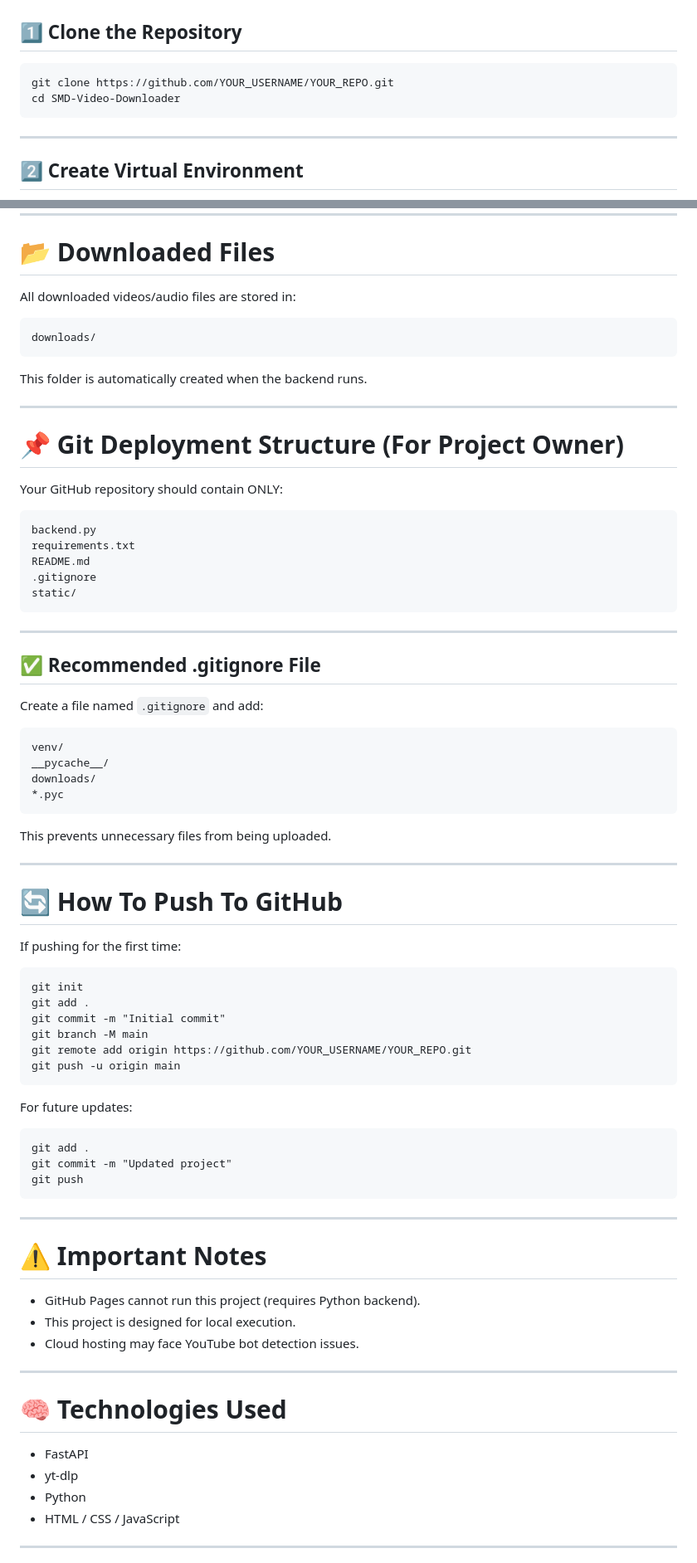
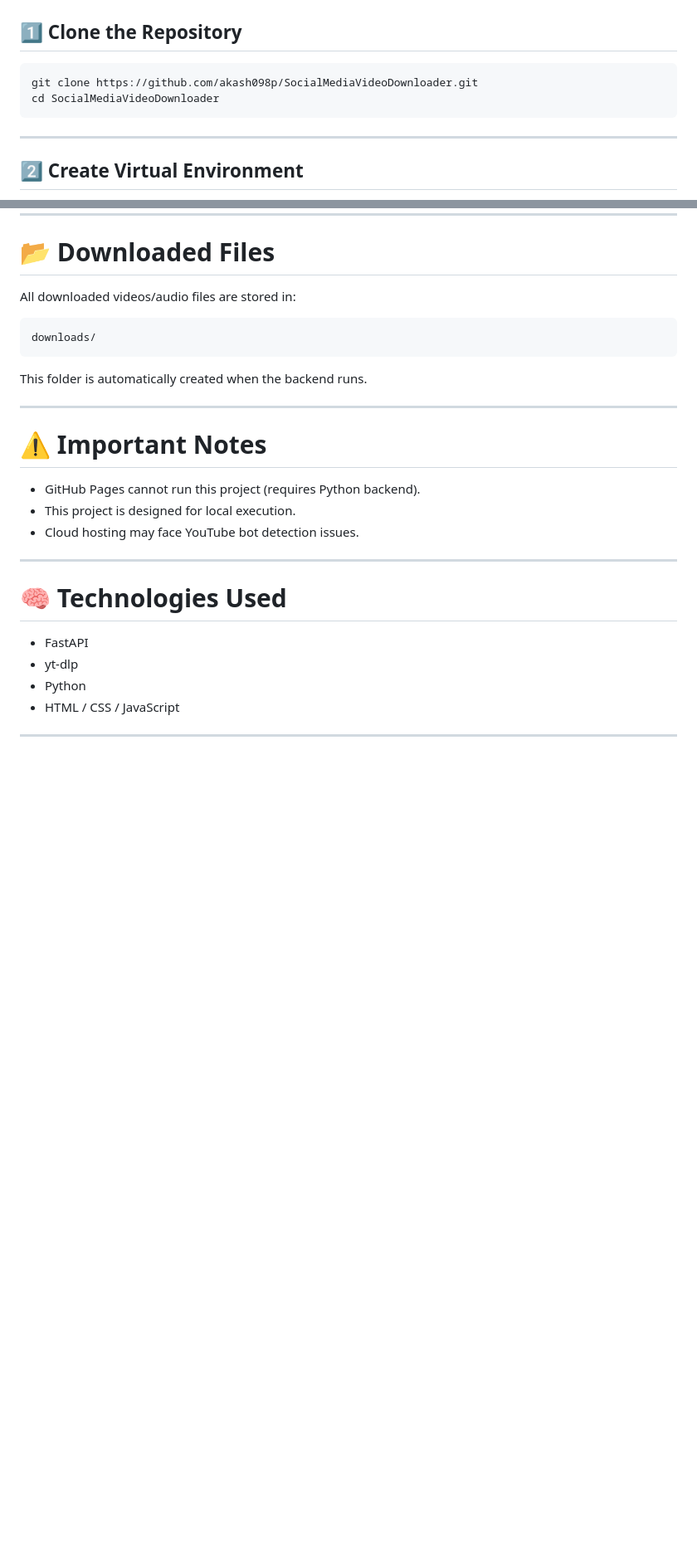
Before and after one commit to akash098p/SocialMediaVideoDownloader, a Markdown page: README.md, 2 parts joined by grey strips. Shown at 83% size. GitHub-like rendering; blank space fills up the shorter version.

Commit message:
Rename project to Social Media Video Downloader
Updated project name and details in README.md to reflect broader social media support.

```diff
--- a/README.md
+++ b/README.md
@@ -46,8 +46,8 @@ Check Python version:
 
 ## 1️⃣ Clone the Repository
 
-    git clone https://github.com/YOUR_USERNAME/YOUR_REPO.git
-    cd SMD-Video-Downloader
+    git clone https://github.com/akash098p/SocialMediaVideoDownloader.git
+    cd SocialMediaVideoDownloader
 
 ------------------------------------------------------------------------
 
@@ -113,50 +113,6 @@ This folder is automatically created when the backend runs.
 
 ------------------------------------------------------------------------
 
-# 📌 Git Deployment Structure (For Project Owner)
-
-Your GitHub repository should contain ONLY:
-
-    backend.py
-    requirements.txt
-    README.md
-    .gitignore
-    static/
-
-------------------------------------------------------------------------
-
-## ✅ Recommended .gitignore File
-
-Create a file named `.gitignore` and add:
-
-    venv/
-    __pycache__/
-    downloads/
-    *.pyc
-
-This prevents unnecessary files from being uploaded.
-
-------------------------------------------------------------------------
-
-# 🔄 How To Push To GitHub
-
-If pushing for the first time:
-
-    git init
-    git add .
-    git commit -m "Initial commit"
-    git branch -M main
-    git remote add origin https://github.com/YOUR_USERNAME/YOUR_REPO.git
-    git push -u origin main
-
-For future updates:
-
-    git add .
-    git commit -m "Updated project"
-    git push
-
-------------------------------------------------------------------------
-
 # ⚠ Important Notes
 
 -   GitHub Pages cannot run this project (requires Python backend).
```
Also changed, not shown: other parts of README.md (+3 -3 lines).
